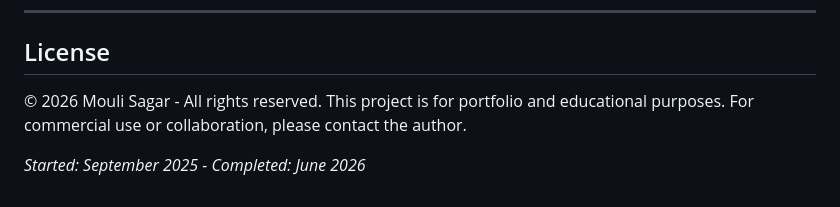
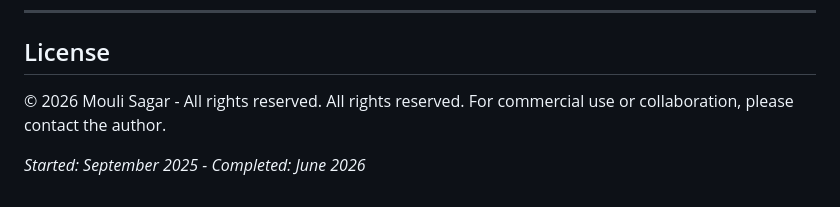
Before and after one commit to sagar4458/News_Crawler, a Markdown page: README.md, the part around the change. Rendered like a GitHub page.

```diff
--- a/README.md
+++ b/README.md
@@ -317,6 +317,6 @@ All backed by a real, honest timeline - no fake credentials, just consistent lea
 ## License
 
 © 2026 Mouli Sagar - All rights reserved.
-This project is for portfolio and educational purposes. For commercial use or collaboration, please contact the author.
+All rights reserved. For commercial use or collaboration, please contact the author.
 
 *Started: September 2025 - Completed: June 2026*
```
